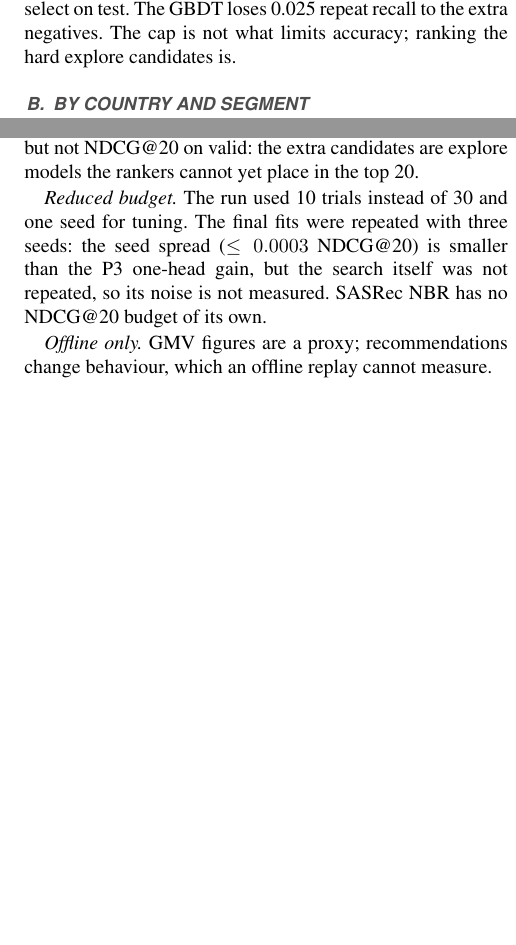
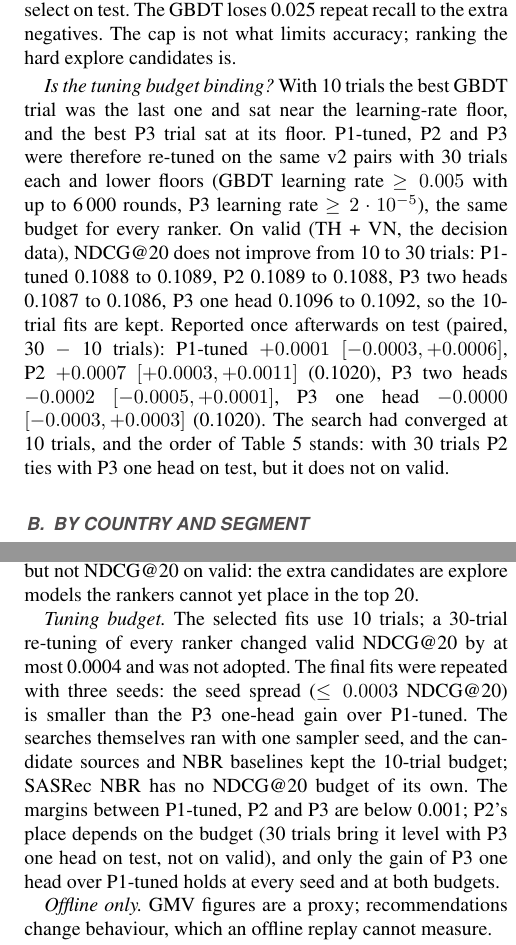
Before and after one commit to haiiyins/retail_multidim_pipeline, a LaTeX paper (docs/report/hmtt/main.tex): two parts of the columns of pages 6 and 8 of 9, joined at a grey line, cut so that both start at the same text, the shorter picture padded with empty space. Compiled offline with pdfLaTeX; a missing font is replaced by an installed copy or a similar font; a LaTeX package or settings file that is missing is left out.

Commit message:
Report: 30-trial tuning check (t31_b30), tuning-budget limitation

```diff
--- a/docs/report/hmtt/main.tex
+++ b/docs/report/hmtt/main.tex
@@ -461,6 +462,15 @@ P1-tuned $-0.0003$ $[-0.0008, +0.0001]$, P3 two heads $+0.0006$ $[-0.0000, +0.00
 (0.1032). The one-head test gain is not supported on valid and is not used for selection, which would select on test. The GBDT
 loses 0.025 repeat recall to the extra negatives. The cap is not what limits accuracy; ranking the hard explore candidates is.
 
+\textit{Is the tuning budget binding?} With 10 trials the best GBDT trial was the last one and sat near the learning-rate floor, and the
+best P3 trial sat at its floor. P1-tuned, P2 and P3 were therefore re-tuned on the same v2 pairs with 30 trials each and lower floors
+(GBDT learning rate $\ge 0.005$ with up to 6\,000 rounds, P3 learning rate $\ge 2 \cdot 10^{-5}$), the same budget for every ranker.
+On valid (TH + VN, the decision data), NDCG@20 does not improve from 10 to 30 trials: P1-tuned 0.1088 to 0.1089, P2 0.1089 to
+0.1088, P3 two heads 0.1087 to 0.1086, P3 one head 0.1096 to 0.1092, so the 10-trial fits are kept. Reported once afterwards on test
+(paired, 30 $-$ 10 trials): P1-tuned $+0.0001$ $[-0.0003, +0.0006]$, P2 $+0.0007$ $[+0.0003, +0.0011]$ (0.1020), P3 two heads
+$-0.0002$ $[-0.0005, +0.0001]$, P3 one head $-0.0000$ $[-0.0003, +0.0003]$ (0.1020). The search had converged at 10 trials, and the
+order of Table~\ref{tab:t31} stands: with 30 trials P2 ties with P3 one head on test, but it does not on valid.
+
 \subsection{By Country and Segment}
 Table~\ref{tab:segments} splits NDCG@20 by country and by member segment (transactions in the 365 days before the anchor: new
 $\le 1$, mid 2, loyal $\ge 3$; all countries). The ordering holds in every country and segment, and the differences between P1-tuned
@@ -673,9 +683,12 @@ best-sellers on explore purchases. On average 60\,\% of a member's explore purch
 recovers coverage (0.535) but not NDCG@20 on valid: the extra candidates are explore models the rankers cannot yet place in the top
 20.
 
-\textit{Reduced budget.} The run used 10 trials instead of 30 and one seed for tuning. The final fits were repeated with three seeds:
-the seed spread ($\le 0.0003$ NDCG@20) is smaller than the P3 one-head gain, but the search itself was not repeated, so its noise is
-not measured. SASRec NBR has no NDCG@20 budget of its own.
+\textit{Tuning budget.} The selected fits use 10 trials; a 30-trial re-tuning of every ranker changed valid NDCG@20 by at most
+0.0004 and was not adopted. The final fits were repeated with three seeds: the seed spread ($\le 0.0003$ NDCG@20) is smaller than the
+P3 one-head gain over P1-tuned. The searches themselves ran with one sampler seed, and the candidate sources and NBR baselines kept
+the 10-trial budget; SASRec NBR has no NDCG@20 budget of its own. The margins between P1-tuned, P2 and P3 are below 0.001; P2's
+place depends on the budget (30 trials bring it level with P3 one head on test, not on valid), and only the gain of P3 one head over
+P1-tuned holds at every seed and at both budgets.
 
 \textit{Offline only.} GMV figures are a proxy; recommendations change behaviour, which an offline replay cannot measure.
 
```
Also changed, not shown: docs/report/hmtt/main.pdf, docs/report/hmtt/main.tex (3 more changed lines).
